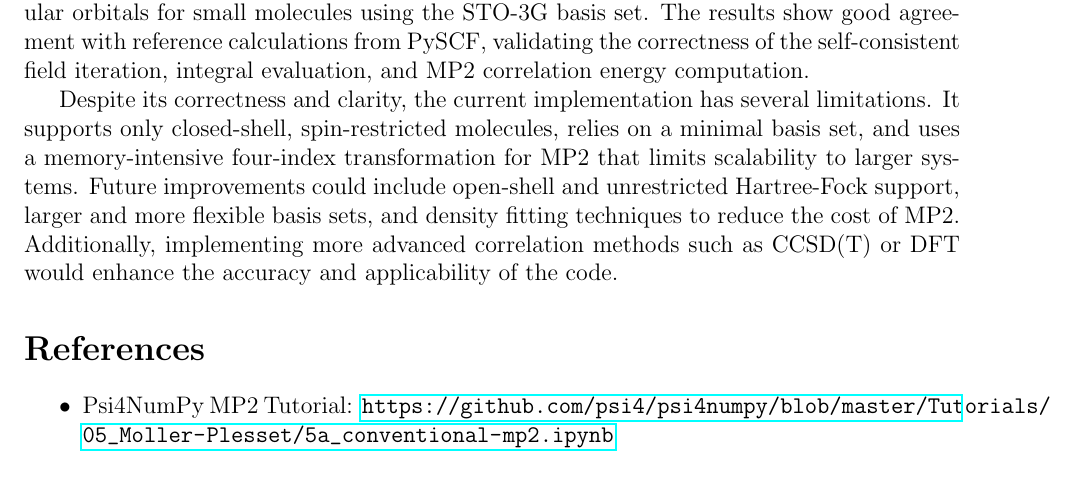
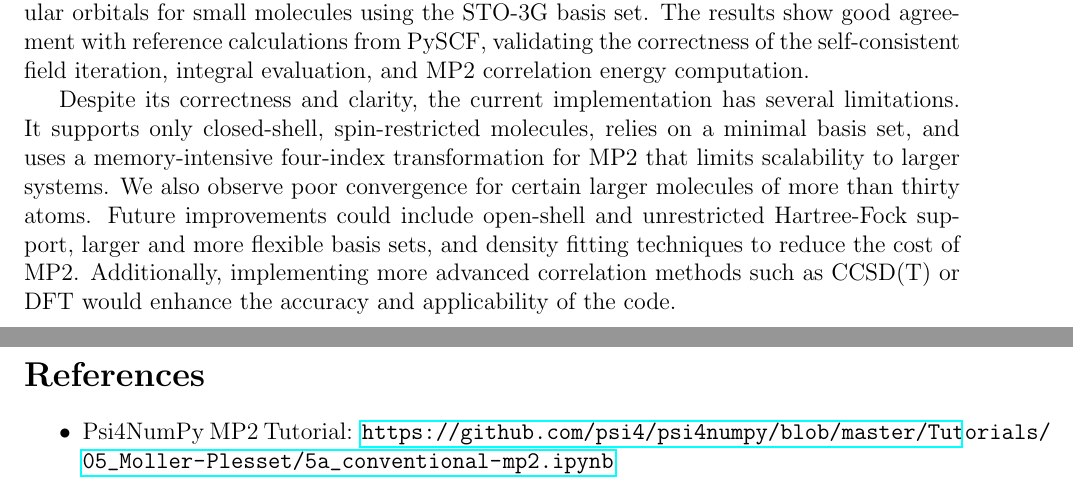
Before and after one commit to abrahmasandra/hartree-fock-mp2, a LaTeX document (Writeup/report.tex): part of page 4 of 5 before the commit and two parts of pages 4 and 5 of 5 after it, the two joined at a grey line, cut so that both start at the same text. Compiled offline with pdfLaTeX.

Commit message:
added a sentence about large molecule convergence

```diff
--- a/Writeup/report.tex
+++ b/Writeup/report.tex
@@ -179,7 +179,7 @@ Representative molecular orbitals were visualized for each molecule using isosur
 
 This project presents a compact and functional implementation of Hartree-Fock and MP2 methods from first principles, capable of computing electronic energies and visualizing molecular orbitals for small molecules using the STO-3G basis set. The results show good agreement with reference calculations from PySCF, validating the correctness of the self-consistent field iteration, integral evaluation, and MP2 correlation energy computation.
 
-Despite its correctness and clarity, the current implementation has several limitations. It supports only closed-shell, spin-restricted molecules, relies on a minimal basis set, and uses a memory-intensive four-index transformation for MP2 that limits scalability to larger systems. Future improvements could include open-shell and unrestricted Hartree-Fock support, larger and more flexible basis sets, and density fitting techniques to reduce the cost of MP2. Additionally, implementing more advanced correlation methods such as CCSD(T) or DFT would enhance the accuracy and applicability of the code.
+Despite its correctness and clarity, the current implementation has several limitations. It supports only closed-shell, spin-restricted molecules, relies on a minimal basis set, and uses a memory-intensive four-index transformation for MP2 that limits scalability to larger systems. We also observe poor convergence for certain larger molecules of more than thirty atoms. Future improvements could include open-shell and unrestricted Hartree-Fock support, larger and more flexible basis sets, and density fitting techniques to reduce the cost of MP2. Additionally, implementing more advanced correlation methods such as CCSD(T) or DFT would enhance the accuracy and applicability of the code.
 
 \section*{References}
 \begin{itemize}
```
